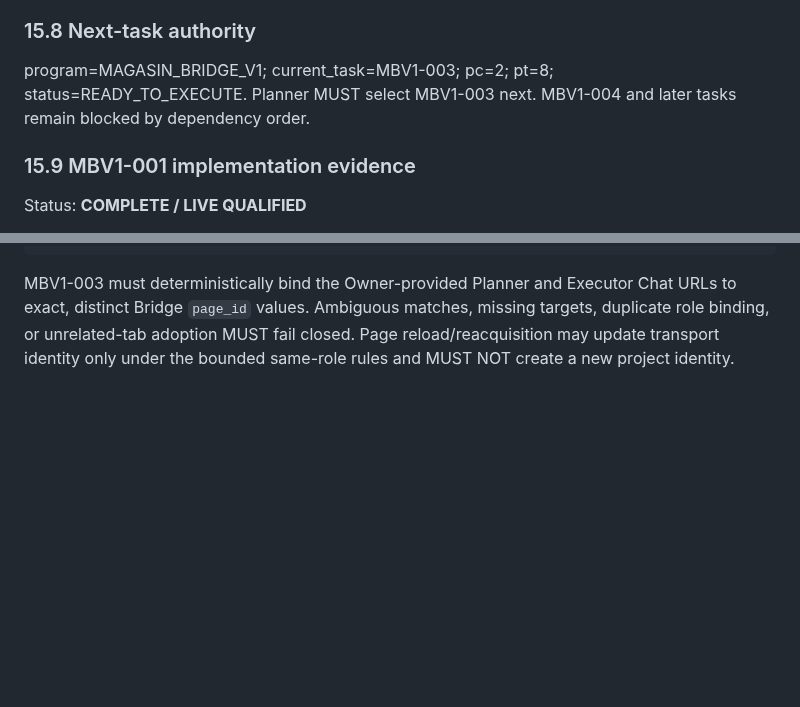
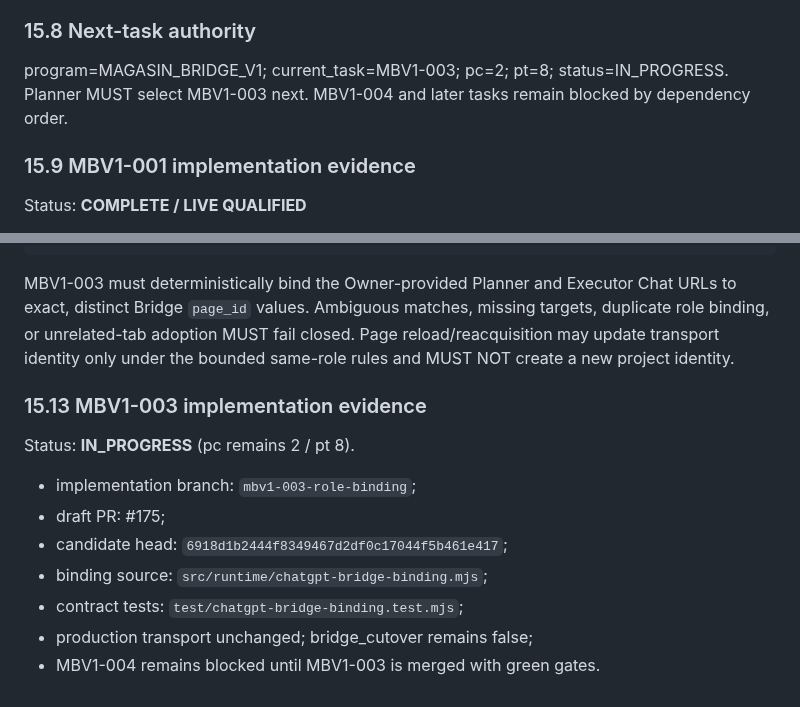
Before and after one commit to magasincoffee/magasin-supervisor, a Markdown page: docs/SUPERVISOR_PLANNER_EXECUTOR_V1_SOURCE_OF_TRUTH.md, 2 parts joined by grey strips. GitHub-like rendering; blank space fills up the shorter version.

Commit message:
docs: mark MBV1-003 role binding in progress

````diff
--- a/docs/SUPERVISOR_PLANNER_EXECUTOR_V1_SOURCE_OF_TRUTH.md
+++ b/docs/SUPERVISOR_PLANNER_EXECUTOR_V1_SOURCE_OF_TRUTH.md
@@ -575,7 +575,7 @@ Until MBV1-008 PASS and explicit cutover: bridge_cutover=false and production co
 
 ### 15.8 Next-task authority
 
-program=MAGASIN_BRIDGE_V1; current_task=MBV1-003; pc=2; pt=8; status=READY_TO_EXECUTE. Planner MUST select MBV1-003 next. MBV1-004 and later tasks remain blocked by dependency order.
+program=MAGASIN_BRIDGE_V1; current_task=MBV1-003; pc=2; pt=8; status=IN_PROGRESS. Planner MUST select MBV1-003 next. MBV1-004 and later tasks remain blocked by dependency order.
 
 
 ### 15.9 MBV1-001 implementation evidence
@@ -674,3 +674,16 @@ bridge_cutover = false
 ```
 
 MBV1-003 must deterministically bind the Owner-provided Planner and Executor Chat URLs to exact, distinct Bridge `page_id` values. Ambiguous matches, missing targets, duplicate role binding, or unrelated-tab adoption MUST fail closed. Page reload/reacquisition may update transport identity only under the bounded same-role rules and MUST NOT create a new project identity.
+
+
+### 15.13 MBV1-003 implementation evidence
+
+Status: **IN_PROGRESS** (pc remains 2 / pt 8).
+
+- implementation branch: `mbv1-003-role-binding`;
+- draft PR: #175;
+- candidate head: `6918d1b2444f8349467d2df0c17044f5b461e417`;
+- binding source: `src/runtime/chatgpt-bridge-binding.mjs`;
+- contract tests: `test/chatgpt-bridge-binding.test.mjs`;
+- production transport unchanged; bridge_cutover remains false;
+- MBV1-004 remains blocked until MBV1-003 is merged with green gates.
````
